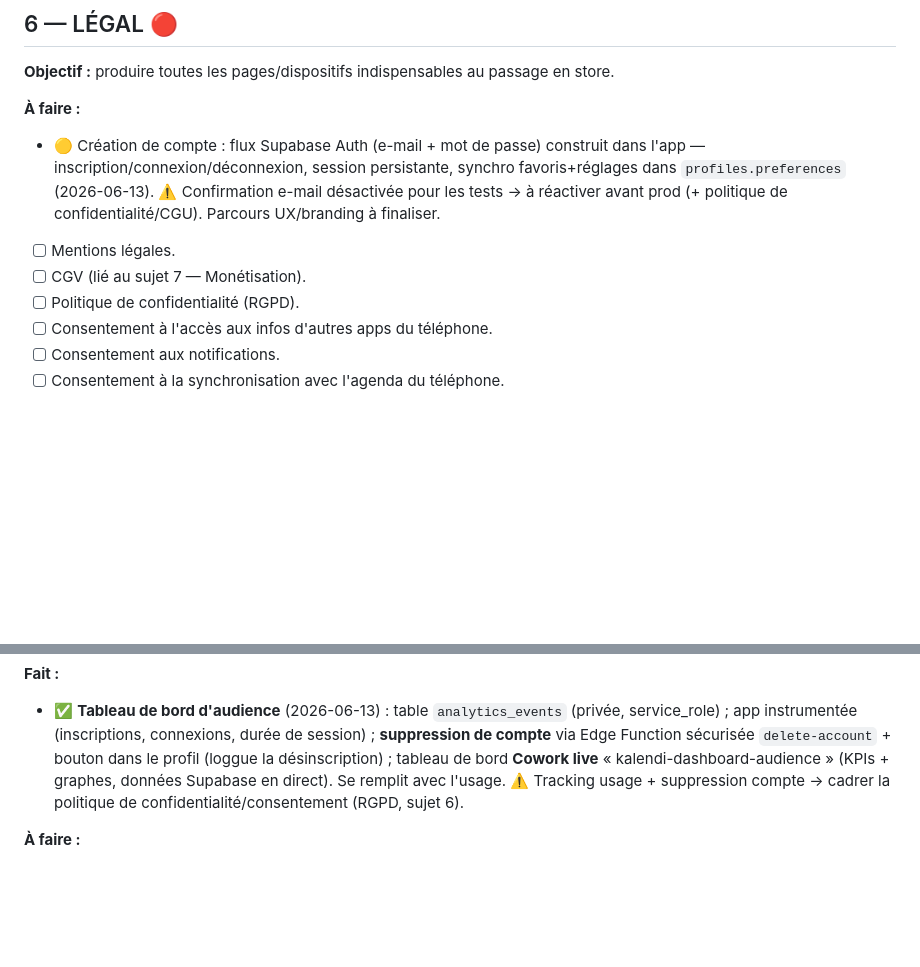
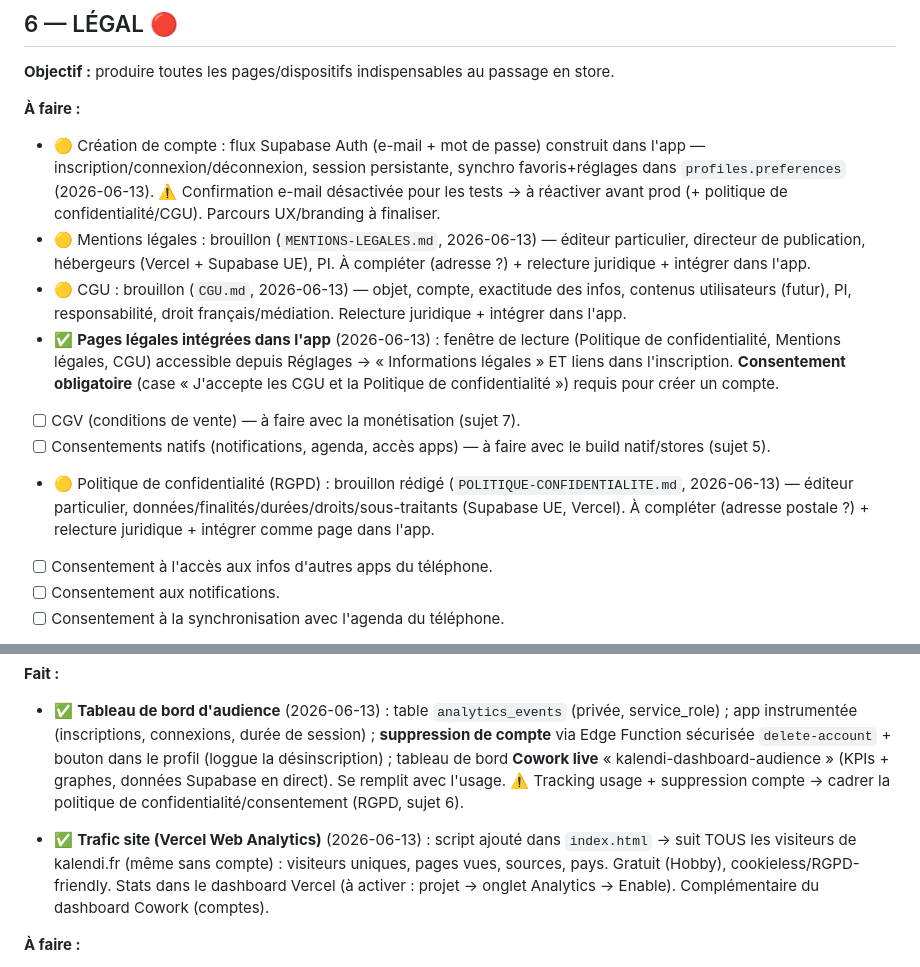
Before and after one commit to jeremykechi/RDV, a Markdown page: PROJECT.md, 2 parts joined by grey strips. Rendered like a GitHub page; blank space fills up the shorter version.

```diff
--- a/PROJECT.md
+++ b/PROJECT.md
@@ -198,9 +198,12 @@ Avec Capacitor, **pas de réécriture** : l'app web actuelle devient telle quell
 
 **À faire :**
 - 🟡 Création de compte : flux Supabase Auth (e-mail + mot de passe) construit dans l'app — inscription/connexion/déconnexion, session persistante, synchro favoris+réglages dans `profiles.preferences` (2026-06-13). ⚠️ Confirmation e-mail désactivée pour les tests → à réactiver avant prod (+ politique de confidentialité/CGU). Parcours UX/branding à finaliser.
-- [ ] Mentions légales.
-- [ ] CGV (lié au sujet 7 — Monétisation).
-- [ ] Politique de confidentialité (RGPD).
+- 🟡 Mentions légales : brouillon (`MENTIONS-LEGALES.md`, 2026-06-13) — éditeur particulier, directeur de publication, hébergeurs (Vercel + Supabase UE), PI. À compléter (adresse ?) + relecture juridique + intégrer dans l'app.
+- 🟡 CGU : brouillon (`CGU.md`, 2026-06-13) — objet, compte, exactitude des infos, contenus utilisateurs (futur), PI, responsabilité, droit français/médiation. Relecture juridique + intégrer dans l'app.
+- ✅ **Pages légales intégrées dans l'app** (2026-06-13) : fenêtre de lecture (Politique de confidentialité, Mentions légales, CGU) accessible depuis Réglages → « Informations légales » ET liens dans l'inscription. **Consentement obligatoire** (case « J'accepte les CGU et la Politique de confidentialité ») requis pour créer un compte.
+- [ ] CGV (conditions de vente) — à faire avec la monétisation (sujet 7).
+- [ ] Consentements natifs (notifications, agenda, accès apps) — à faire avec le build natif/stores (sujet 5).
+- 🟡 Politique de confidentialité (RGPD) : brouillon rédigé (`POLITIQUE-CONFIDENTIALITE.md`, 2026-06-13) — éditeur particulier, données/finalités/durées/droits/sous-traitants (Supabase UE, Vercel). À compléter (adresse postale ?) + relecture juridique + intégrer comme page dans l'app.
 - [ ] Consentement à l'accès aux infos d'autres apps du téléphone.
 - [ ] Consentement aux notifications.
 - [ ] Consentement à la synchronisation avec l'agenda du téléphone.
@@ -276,6 +279,8 @@ Avec Capacitor, **pas de réécriture** : l'app web actuelle devient telle quell
 **Fait :**
 - ✅ **Tableau de bord d'audience** (2026-06-13) : table `analytics_events` (privée, service_role) ; app instrumentée (inscriptions, connexions, durée de session) ; **suppression de compte** via Edge Function sécurisée `delete-account` + bouton dans le profil (loggue la désinscription) ; tableau de bord **Cowork live** « kalendi-dashboard-audience » (KPIs + graphes, données Supabase en direct). Se remplit avec l'usage. ⚠️ Tracking usage + suppression compte → cadrer la politique de confidentialité/consentement (RGPD, sujet 6).
 
+- ✅ **Trafic site (Vercel Web Analytics)** (2026-06-13) : script ajouté dans `index.html` → suit TOUS les visiteurs de kalendi.fr (même sans compte) : visiteurs uniques, pages vues, sources, pays. Gratuit (Hobby), cookieless/RGPD-friendly. Stats dans le dashboard Vercel (à activer : projet → onglet Analytics → Enable). Complémentaire du dashboard Cowork (comptes).
+
 **À faire :**
 - [ ] Choisir le(s) canal(aux) de contact et support.
 - [ ] Mettre en place une boucle de feedback (collecte → tri → suivi).
```
